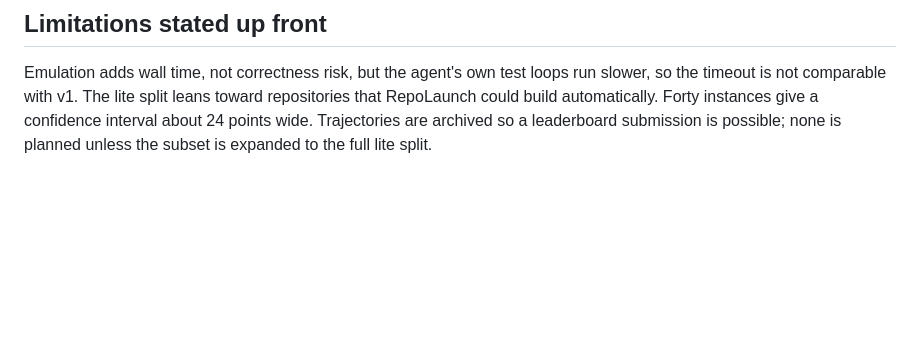
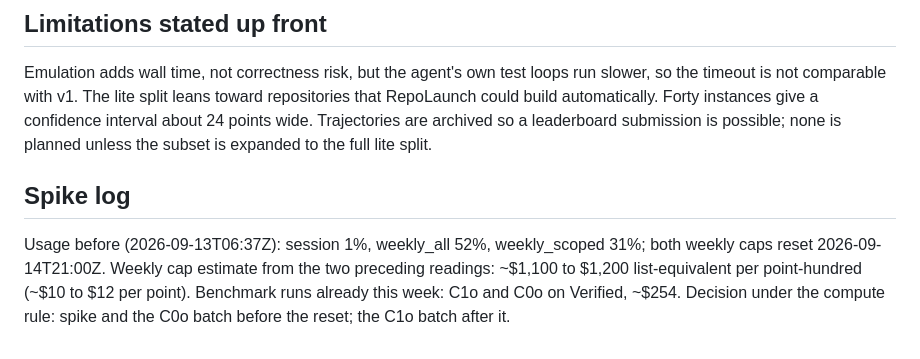
Before and after one commit to noyfisher/harness-lab, a Markdown page: docs/protocol-v2.md, the part around the change. Drawn GitHub-style; blank space fills up the shorter version.

Commit message:
protocol v2: usage before the Live spike; batch split across the weekly reset

```diff
--- a/docs/protocol-v2.md
+++ b/docs/protocol-v2.md
@@ -83,3 +83,11 @@ the timeout is not comparable with v1. The lite split leans toward repositories
 could build automatically. Forty instances give a confidence interval about 24 points wide.
 Trajectories are archived so a leaderboard submission is possible; none is planned unless the
 subset is expanded to the full lite split.
+
+## Spike log
+
+Usage before (2026-09-13T06:37Z): session 1%, weekly_all 52%, weekly_scoped 31%; both weekly
+caps reset 2026-09-14T21:00Z. Weekly cap estimate from the two preceding readings: ~$1,100 to
+$1,200 list-equivalent per point-hundred (~$10 to $12 per point). Benchmark runs already this
+week: C1o and C0o on Verified, ~$254. Decision under the compute rule: spike and the C0o batch
+before the reset; the C1o batch after it.
```
